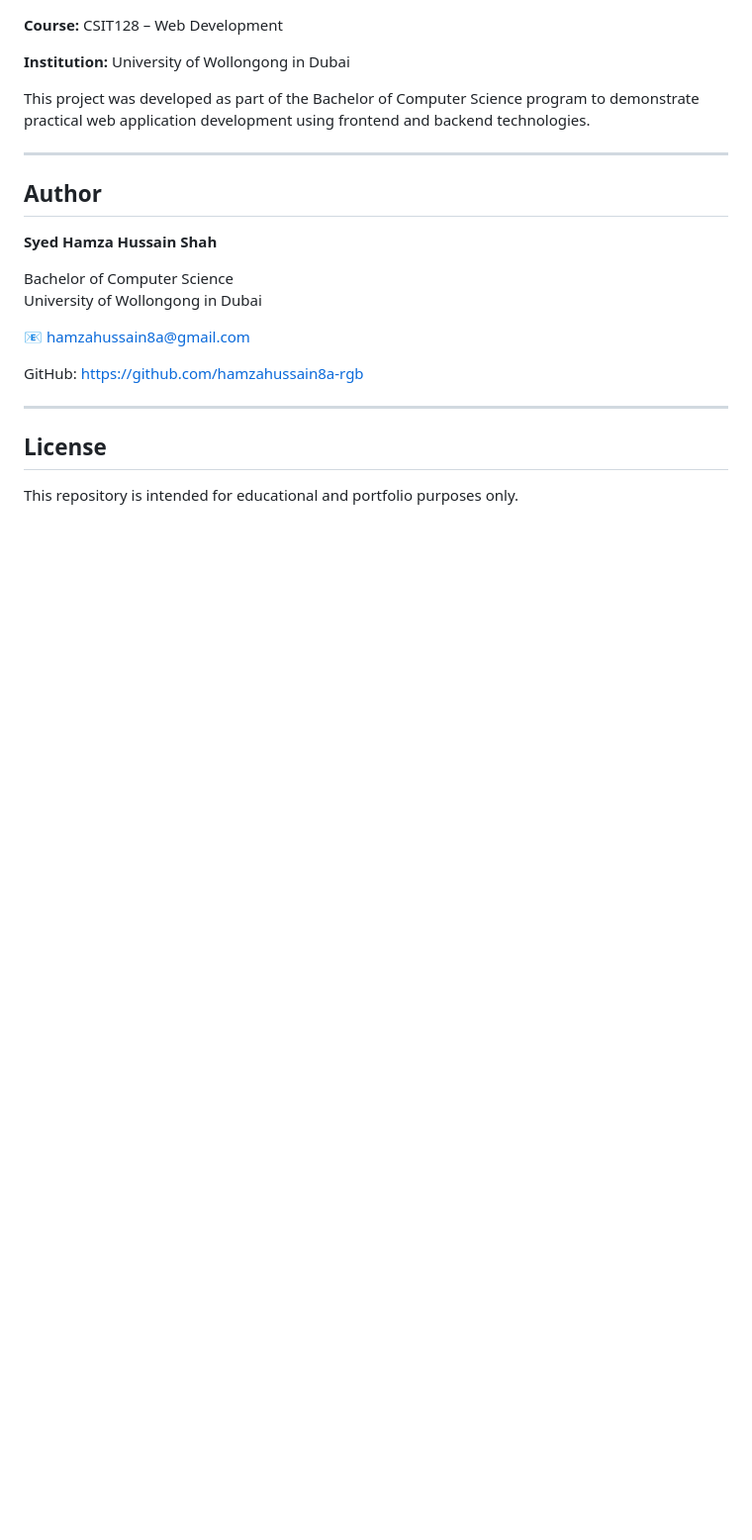
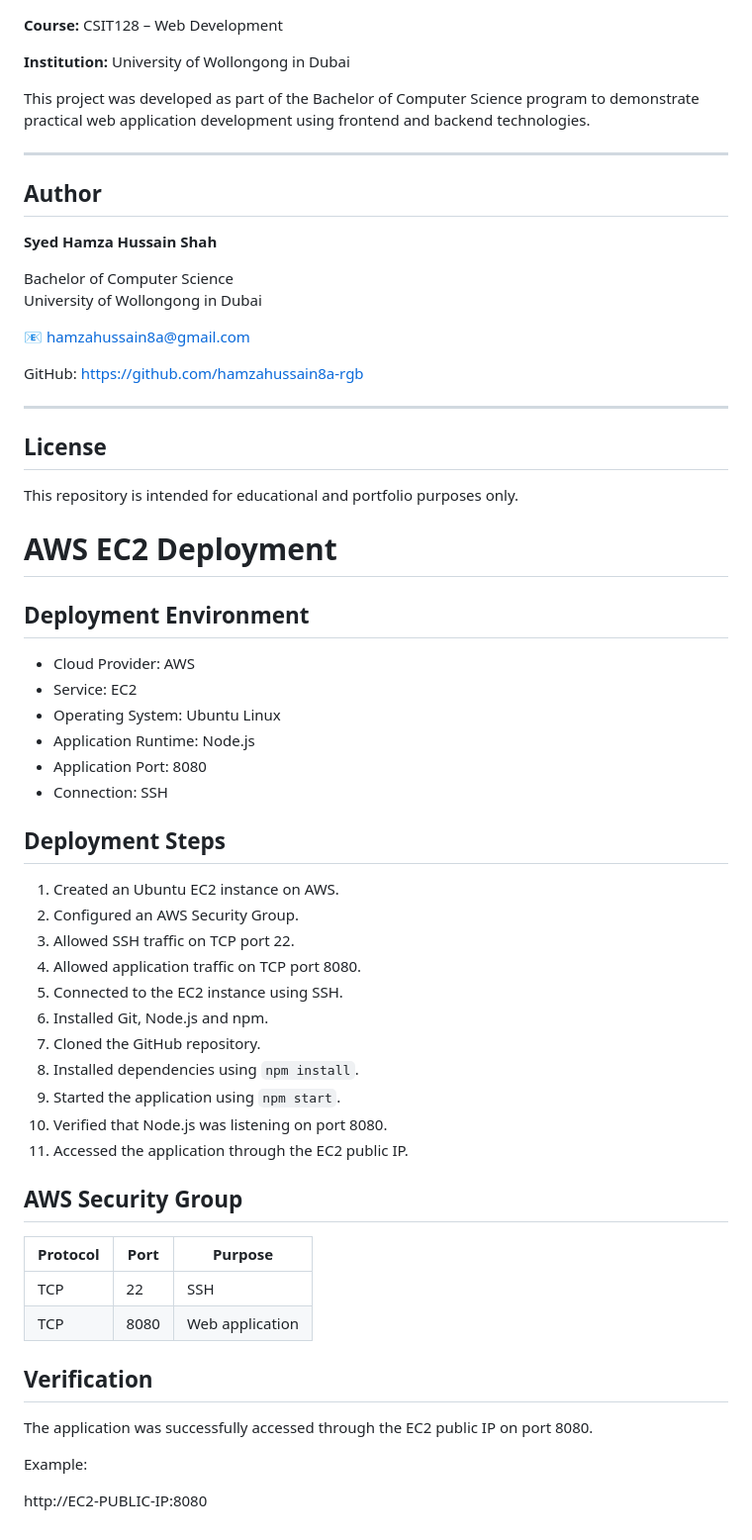
Before and after one commit to hamzahussain8a-rgb/128-Project-Web-Development, a Markdown page: README.md, the part around the change. Shown at 99% size. Rendered like a GitHub page; blank space fills up the shorter version.

Commit message:
document AWS EC2 delpoyment

```diff
--- a/README.md
+++ b/README.md
@@ -136,3 +136,43 @@ GitHub: https://github.com/hamzahussain8a-rgb
 ## License
 
 This repository is intended for educational and portfolio purposes only.
+
+# AWS EC2 Deployment
+
+## Deployment Environment
+
+- Cloud Provider: AWS
+- Service: EC2
+- Operating System: Ubuntu Linux
+- Application Runtime: Node.js
+- Application Port: 8080
+- Connection: SSH
+
+## Deployment Steps
+
+1. Created an Ubuntu EC2 instance on AWS.
+2. Configured an AWS Security Group.
+3. Allowed SSH traffic on TCP port 22.
+4. Allowed application traffic on TCP port 8080.
+5. Connected to the EC2 instance using SSH.
+6. Installed Git, Node.js and npm.
+7. Cloned the GitHub repository.
+8. Installed dependencies using `npm install`.
+9. Started the application using `npm start`.
+10. Verified that Node.js was listening on port 8080.
+11. Accessed the application through the EC2 public IP.
+
+## AWS Security Group
+
+| Protocol | Port | Purpose |
+|----------|------|---------|
+| TCP | 22 | SSH |
+| TCP | 8080 | Web application |
+
+## Verification
+
+The application was successfully accessed through the EC2 public IP on port 8080.
+
+Example:
+
+http://EC2-PUBLIC-IP:8080
```
